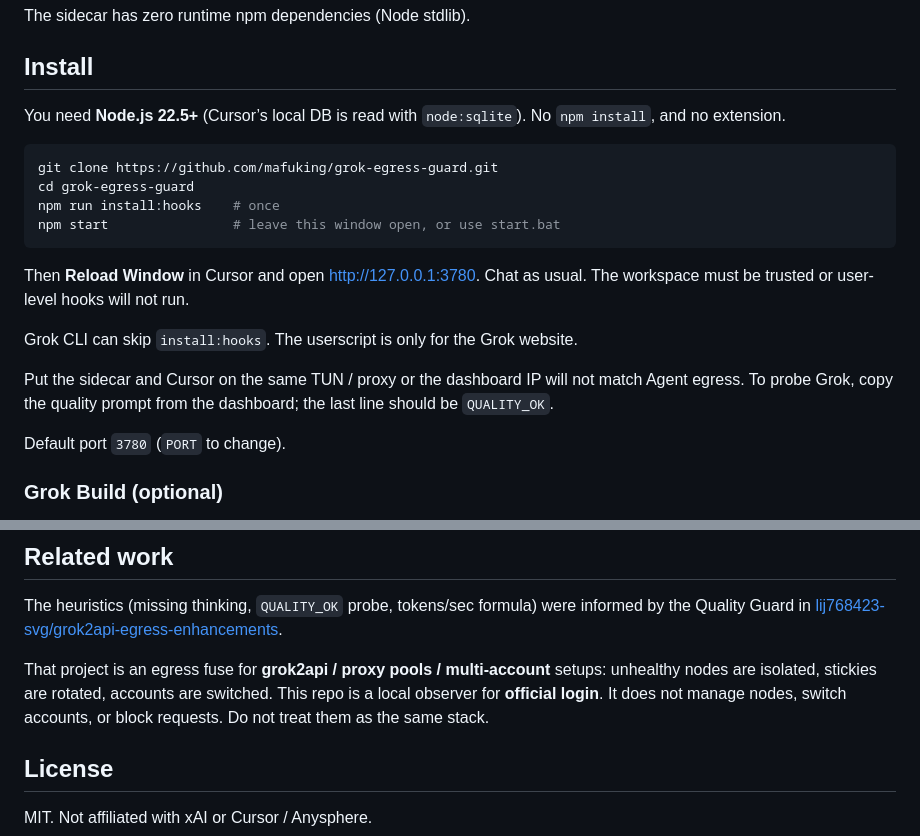
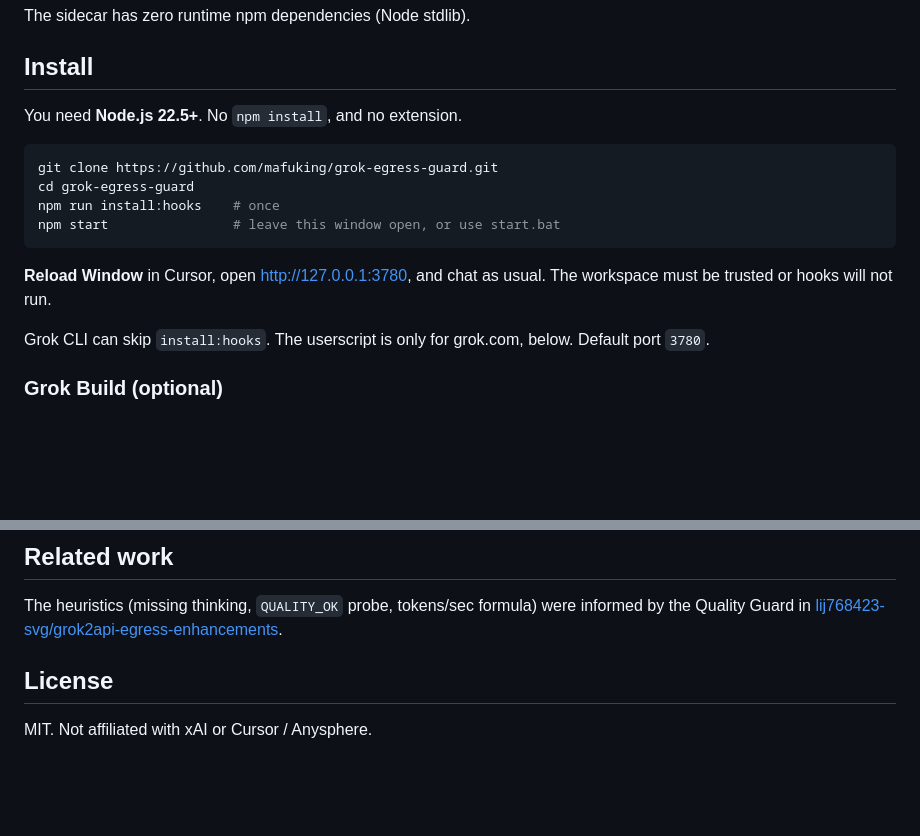
Before and after one commit to mafuking/Grok-Guard, a Markdown page: README.en.md, 2 parts joined by grey strips. Rendered like a GitHub page; blank space fills up the shorter version.

Commit message:
Shorten the install copy and drop the related-work contrast paragraph.
Co-authored-by: Cursor <cursoragent@cursor.com>

````diff
--- a/README.en.md
+++ b/README.en.md
@@ -38,7 +38,7 @@ The sidecar has zero runtime npm dependencies (Node stdlib).
 
 ## Install
 
-You need **Node.js 22.5+** (Cursor’s local DB is read with `node:sqlite`). No `npm install`, and no extension.
+You need **Node.js 22.5+**. No `npm install`, and no extension.
 
 ```bash
 git clone https://github.com/mafuking/grok-egress-guard.git
@@ -47,13 +47,9 @@ npm run install:hooks    # once
 npm start                # leave this window open, or use start.bat
 ```
 
-Then **Reload Window** in Cursor and open http://127.0.0.1:3780. Chat as usual. The workspace must be trusted or user-level hooks will not run.
+**Reload Window** in Cursor, open http://127.0.0.1:3780, and chat as usual. The workspace must be trusted or hooks will not run.
 
-Grok CLI can skip `install:hooks`. The userscript is only for the Grok website.
-
-Put the sidecar and Cursor on the same TUN / proxy or the dashboard IP will not match Agent egress. To probe Grok, copy the quality prompt from the dashboard; the last line should be `QUALITY_OK`.
-
-Default port `3780` (`PORT` to change).
+Grok CLI can skip `install:hooks`. The userscript is only for grok.com, below. Default port `3780`.
 
 ### Grok Build (optional)
 
@@ -108,8 +104,6 @@ Run `npm test` after changing verdict logic. If hook script paths change, run `n
 
 The heuristics (missing thinking, `QUALITY_OK` probe, tokens/sec formula) were informed by the Quality Guard in [lij768423-svg/grok2api-egress-enhancements](https://github.com/lij768423-svg/grok2api-egress-enhancements).
 
-That project is an egress fuse for **grok2api / proxy pools / multi-account** setups: unhealthy nodes are isolated, stickies are rotated, accounts are switched. This repo is a local observer for **official login**. It does not manage nodes, switch accounts, or block requests. Do not treat them as the same stack.
-
 ## License
 
 MIT. Not affiliated with xAI or Cursor / Anysphere.
````
Also changed, not shown: README.md (+4 -10 lines).
